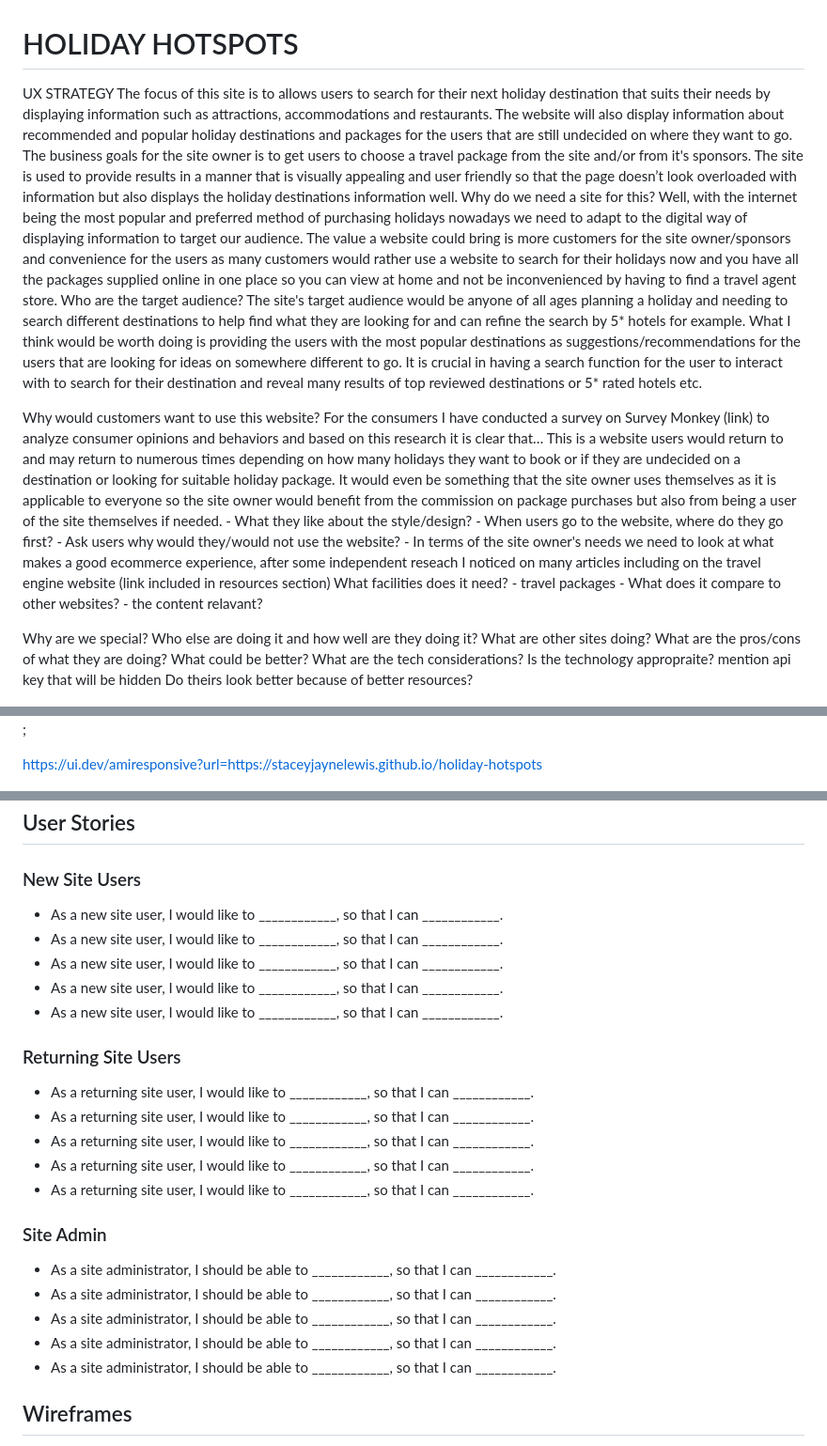
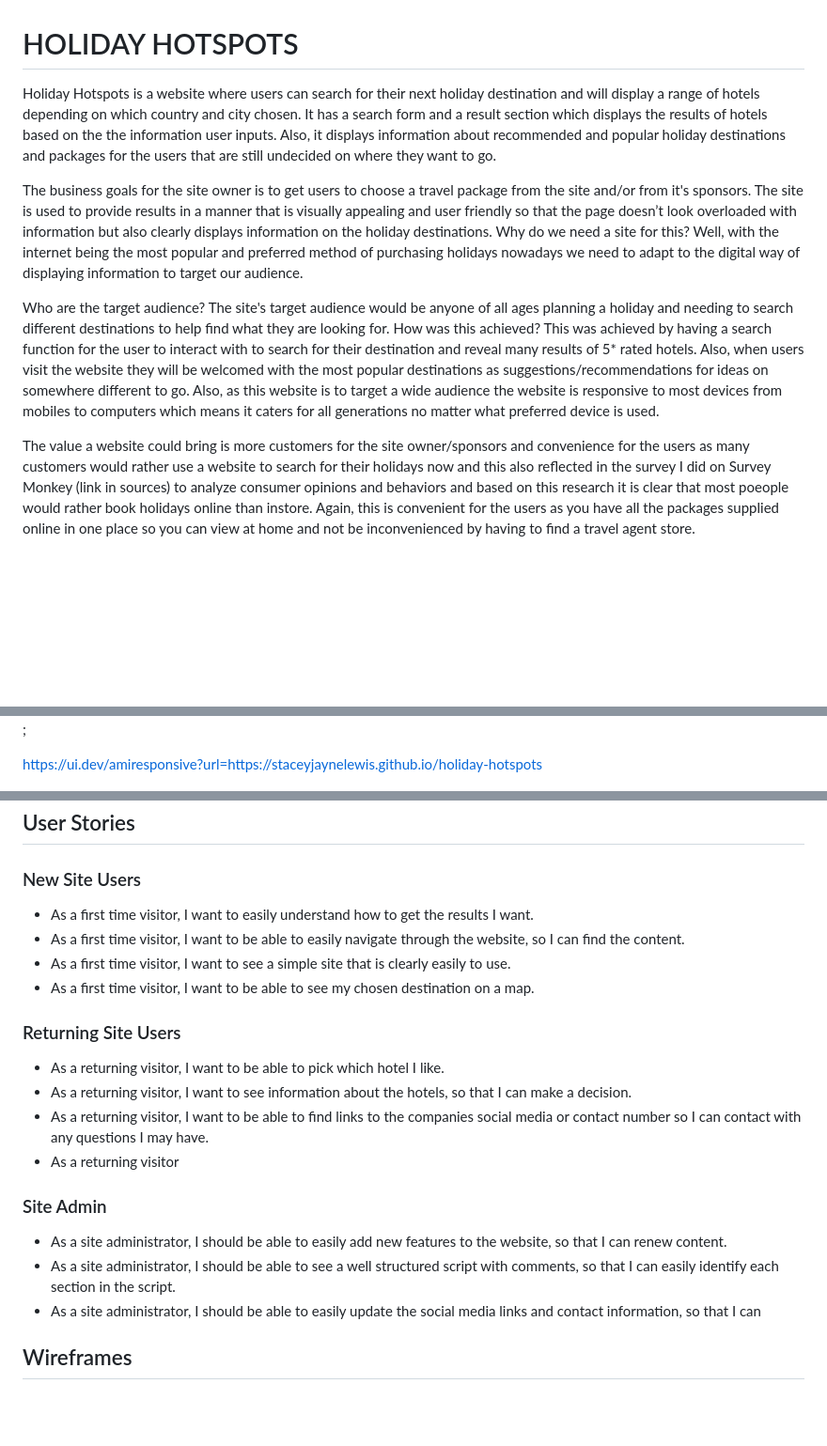
Before and after one commit to staceyJayneLewis/holiday-hotspots, a Markdown page: README.md, 3 parts joined by grey strips. Shown at 94% size. Rendered like a GitHub page; blank space fills up the shorter version.

Commit message:
Add: UX and user experience write up to readme.md

```diff
--- a/README.md
+++ b/README.md
@@ -1,29 +1,10 @@
 # HOLIDAY HOTSPOTS
 
-UX STRATEGY
-The focus of this site is to allows users to search for their next holiday destination that suits their needs by displaying information such as attractions, accommodations and restaurants. The website will also display information about recommended and popular holiday destinations and packages for the users that are still undecided on where they want to go.
-The business goals for the site owner is to get users to choose a travel package from the site and/or from it's sponsors. The site is used to provide results in a manner that is visually appealing and user friendly so that the page doesn’t look overloaded with information but also displays the holiday destinations information well.  Why do we need a site for this? Well, with the internet being the most popular and preferred method of purchasing holidays nowadays we need to adapt to the digital way of displaying information to target our audience.
-The value a website could bring is more customers for the site owner/sponsors and convenience for the users as many customers would rather use a website to search for their holidays now and you have all the packages supplied online in one place so you can view at home and not be inconvenienced by having to find a travel agent store.
-Who are the target audience? The site's target audience would be anyone of all ages planning a holiday and needing to search different destinations to help find what they are looking for and can refine the search by 5* hotels for example.
-What I think would be worth doing is providing the users with the most popular destinations as suggestions/recommendations for the users that are looking for ideas on somewhere different to go. It is crucial in having a search function for the user to interact with to search for their destination and reveal many results of top reviewed destinations or 5* rated hotels etc.
+Holiday Hotspots is a website where users can search for their next holiday destination and will display a range of hotels depending on which country and city chosen. It has a search form and a result section which displays the results of hotels based on the the information user inputs. Also, it displays information about recommended and popular holiday destinations and packages for the users that are still undecided on where they want to go.
 
-Why would customers want to use this website?
-For the consumers I have conducted a survey on Survey Monkey (link) to analyze consumer opinions and behaviors and based on this research it is clear that…
-This is a website users would return to and may return to numerous times depending on how many holidays they want to book or if they are undecided on a destination or looking for suitable holiday package.
-It would even be something that the site owner uses themselves as it is applicable to everyone so the site owner would benefit from the commission on package purchases but also from being a user of the site themselves if needed.
-	- What they like about the style/design?
-	- When users go to the website, where do they go first?
-	- Ask users why would they/would not use the website?
-	- In terms of the site owner's needs we need to look at what makes a good ecommerce experience, after some independent reseach I noticed on many articles including on the travel engine website (link included in resources section) What facilities does it need? - travel packages
-	- What does it compare to other websites? - the content relavant?
+The business goals for the site owner is to get users to choose a travel package from the site and/or from it's sponsors. The site is used to provide results in a manner that is visually appealing and user friendly so that the page doesn’t look overloaded with information but also clearly displays information on the holiday destinations. Why do we need a site for this? Well, with the internet being the most popular and preferred method of purchasing holidays nowadays we need to adapt to the digital way of displaying information to target our audience.
 
+Who are the target audience? The site's target audience would be anyone of all ages planning a holiday and needing to search different destinations to help find what they are looking for. How was this achieved? This was achieved by having a search function for the user to interact with to search for their destination and reveal many results of 5* rated hotels. Also, when users visit the website they will be welcomed with the most popular destinations as suggestions/recommendations for ideas on somewhere different to go. Also, as this website is to target a wide audience the website is responsive to most devices from mobiles to computers which means it caters for all generations no matter what preferred device is used.
 
-Why are we special?
-Who else are doing it and how well are they doing it?
-What are other sites doing?
-What are the pros/cons of what they are doing?
-What could be better?
-What are the tech considerations?
-Is the technology appropraite? mention api key that will be hidden
-Do theirs look better because of better resources?
+The value a website could bring is more customers for the site owner/sponsors and convenience for the users as many customers would rather use a website to search for their holidays now and this also reflected in the survey I did on Survey Monkey (link in sources) to analyze consumer opinions and behaviors and based on this research it is clear that most poeople would rather book holidays online than instore. Again, this is convenient for the users as you have all the packages supplied online in one place so you can view at home and not be inconvenienced by having to find a travel agent store.
 
@@ -32,12 +11,4 @@ Do theirs look better because of better resources?
 ![screenshot](documentation/user-journey-workflow.jpg);
-
-<!-- In this section, you will include a few paragraphs providing an overview of your project.
-Essentially, this part is your "sales pitch".
-
-At this stage, you should have a name for your project so use it!
-Don't introduce the project as a "portfolio project" for the diploma.
-
-In this section, describe what the project hopes to accomplish, who it is intended to target, and how it will be useful to the target audience. -->
 
 https://ui.dev/amiresponsive?url=https://staceyjaynelewis.github.io/holiday-hotspots
 
@@ -78,27 +51,24 @@ Poppins has been used for the informative text in the website with a simple styl
 
 ### New Site Users
 
-- As a new site user, I would like to ____________, so that I can ____________.
-- As a new site user, I would like to ____________, so that I can ____________.
-- As a new site user, I would like to ____________, so that I can ____________.
-- As a new site user, I would like to ____________, so that I can ____________.
-- As a new site user, I would like to ____________, so that I can ____________.
+- As a first time visitor, I want to easily understand how to get the results I want.
+- As a first time visitor, I want to be able to easily navigate through the website, so I can find the content.
+- As a first time visitor, I want to see a simple site that is clearly easily to use.
+- As a first time visitor, I want to be able to see my chosen destination on a map.
 
 ### Returning Site Users
 
-- As a returning site user, I would like to ____________, so that I can ____________.
-- As a returning site user, I would like to ____________, so that I can ____________.
-- As a returning site user, I would like to ____________, so that I can ____________.
-- As a returning site user, I would like to ____________, so that I can ____________.
-- As a returning site user, I would like to ____________, so that I can ____________.
+- As a returning visitor, I want to be able to pick which hotel I like.
+- As a returning visitor, I want to see information about the hotels, so that I can make a decision.
+- As a returning visitor, I want to be able to find links to the companies social media or contact number so I can contact with
+  any questions I may have.
+- As a returning visitor
 
 ### Site Admin
 
-- As a site administrator, I should be able to ____________, so that I can ____________.
-- As a site administrator, I should be able to ____________, so that I can ____________.
-- As a site administrator, I should be able to ____________, so that I can ____________.
-- As a site administrator, I should be able to ____________, so that I can ____________.
-- As a site administrator, I should be able to ____________, so that I can ____________.
+- As a site administrator, I should be able to easily add new features to the website, so that I can renew content.
+- As a site administrator, I should be able to see a well structured script with comments, so that I can easily identify each section in the script.
+- As a site administrator, I should be able to easily update the social media links and contact information, so that I can
 
 ## Wireframes
 
```
Also changed, not shown: other parts of README.md (+8 -2 lines).
